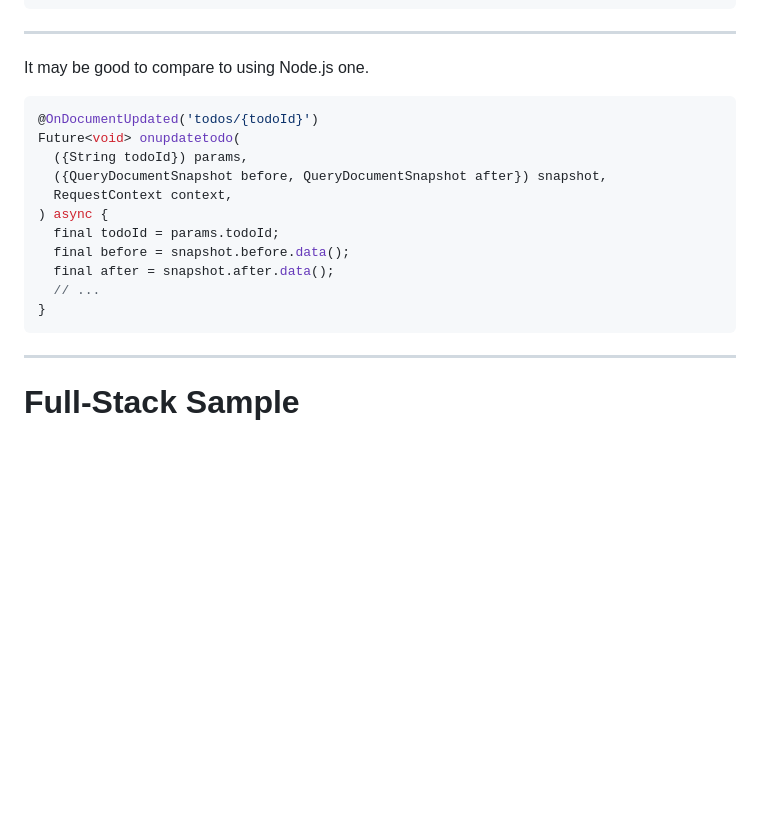
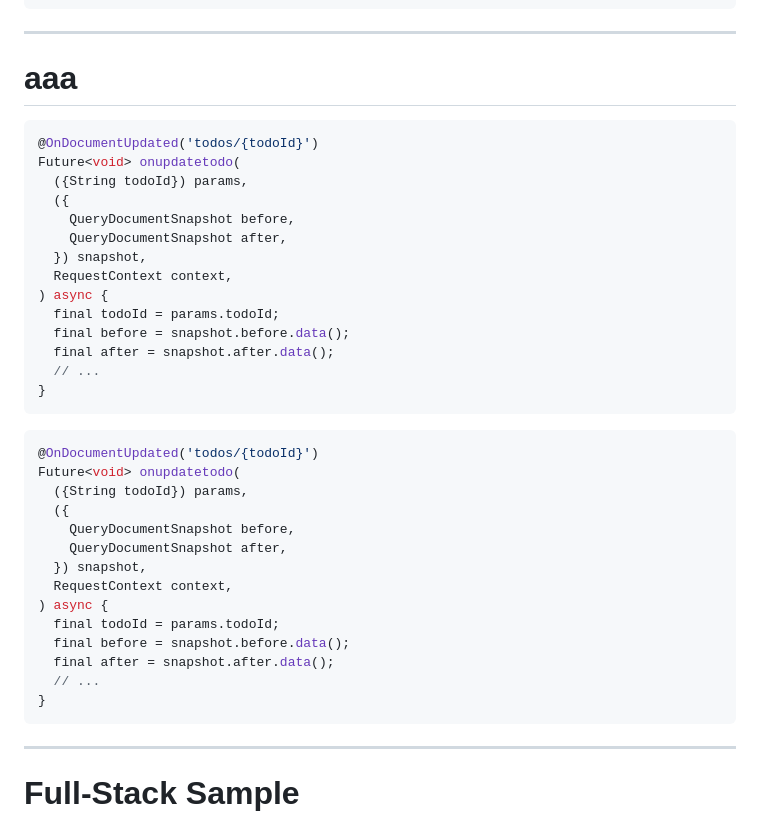
Before and after one commit to kosukesaigusa/flutter_ninjas_2024, a Markdown page: slide/slide.md, the part around the change printed below. Drawn GitHub-style; blank space fills up the shorter version.

Commit message:
docs:  update slide

````diff
--- a/slide/slide.md
+++ b/slide/slide.md
@@ -450,13 +450,20 @@ Future<void> oncreatetodo(
 
 ---
 
-It may be good to compare to using Node.js one.
+# aaa
+
+<div class="two-columns">
+
+<div>
 
 ```dart
 @OnDocumentUpdated('todos/{todoId}')
 Future<void> onupdatetodo(
   ({String todoId}) params,
-  ({QueryDocumentSnapshot before, QueryDocumentSnapshot after}) snapshot,
+  ({
+    QueryDocumentSnapshot before,
+    QueryDocumentSnapshot after,
+  }) snapshot,
   RequestContext context,
 ) async {
   final todoId = params.todoId;
@@ -465,3 +472,25 @@ Future<void> onupdatetodo(
   // ...
 }
 ```
+
+</div>
+
+<div>
+
+```dart
+@OnDocumentUpdated('todos/{todoId}')
+Future<void> onupdatetodo(
+  ({String todoId}) params,
+  ({
+    QueryDocumentSnapshot before,
+    QueryDocumentSnapshot after,
+  }) snapshot,
+  RequestContext context,
+) async {
+  final todoId = params.todoId;
+  final before = snapshot.before.data();
+  final after = snapshot.after.data();
+  // ...
+}
+```
+
````
Also changed, not shown: other parts of slide/slide.md (+3 -0 lines).
